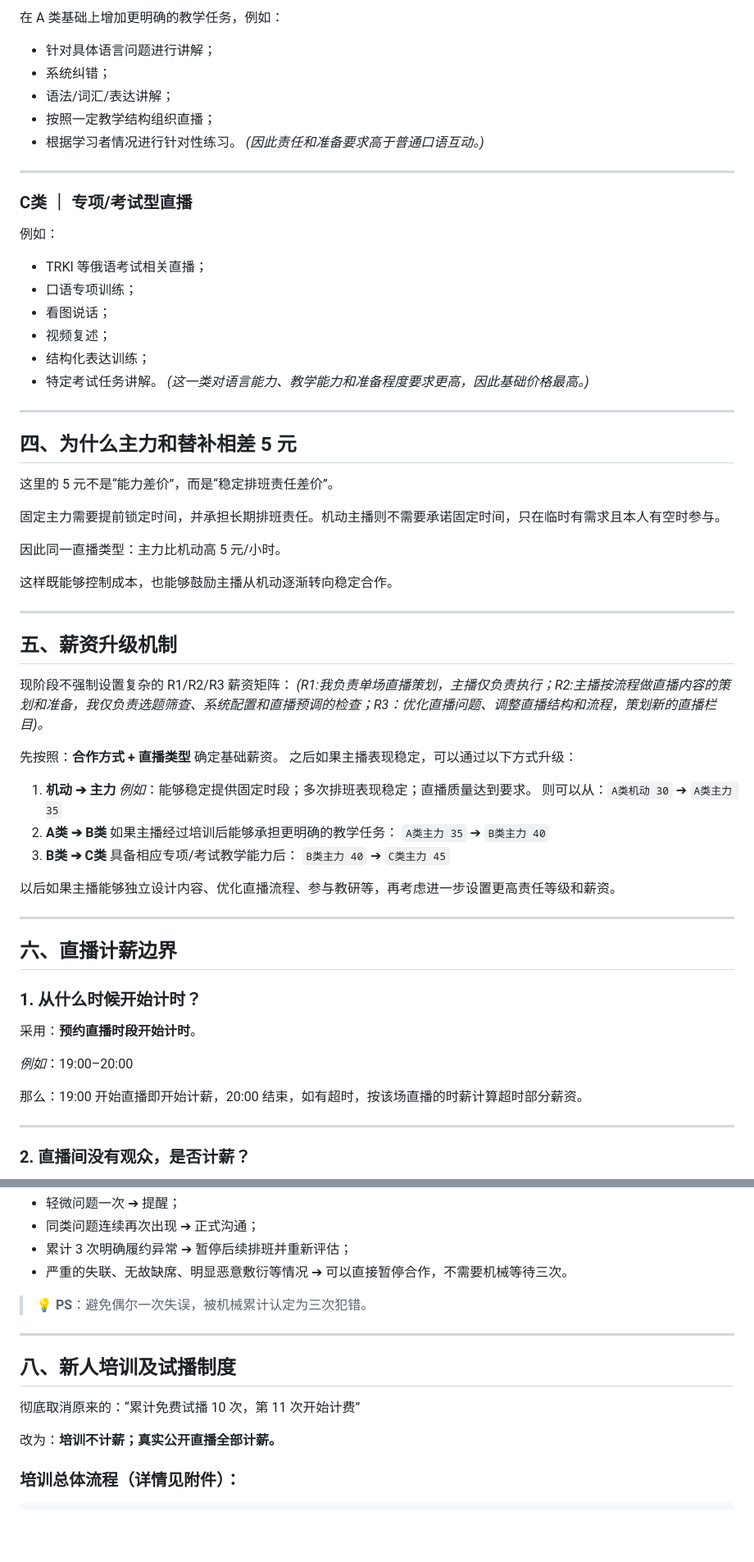
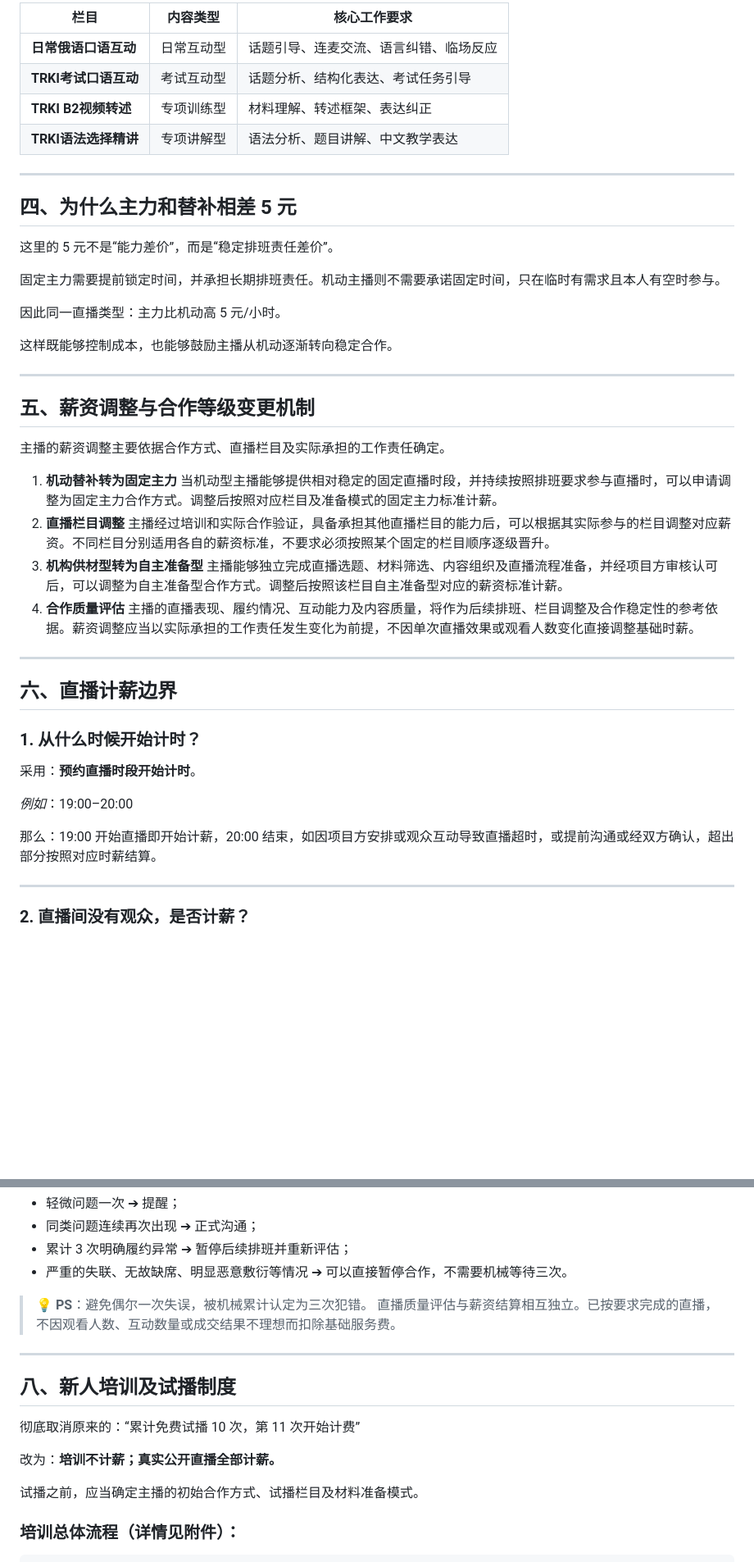
Before and after one commit to Gcenter6564/eac-russian-test, a Markdown page: HR_Recruitment_Policies/LiveStreaming_Compensation_and_Training_Policy.md, 2 parts joined by grey strips. Shown at 82% size. Rendered like a GitHub page; blank space fills up the shorter version.

```diff
--- a/HR_Recruitment_Policies/LiveStreaming_Compensation_and_Training_Policy.md
+++ b/HR_Recruitment_Policies/LiveStreaming_Compensation_and_Training_Policy.md
@@ -132,25 +122,9 @@ $$\text{每成交1课时（1小时）} = 15\text{元业绩提成}$$
-在 A 类基础上增加更明确的教学任务，例如：
-
-* 针对具体语言问题进行讲解；
-* 系统纠错；
-* 语法/词汇/表达讲解；
-* 按照一定教学结构组织直播；
-* 根据学习者情况进行针对性练习。
-*(因此责任和准备要求高于普通口语互动。)*
-
----
-
-### C类 ｜ 专项/考试型直播
-
-例如：
-
-* TRKI 等俄语考试相关直播；
-* 口语专项训练；
-* 看图说话；
-* 视频复述；
-* 结构化表达训练；
-* 特定考试任务讲解。
-*(这一类对语言能力、教学能力和准备程度要求更高，因此基础价格最高。)*
+| 栏目 | 内容类型 | 核心工作要求 |
+| --- | --- | --- |
+| **日常俄语口语互动** | 日常互动型 | 话题引导、连麦交流、语言纠错、临场反应 |
+| **TRKI考试口语互动** | 考试互动型 | 话题分析、结构化表达、考试任务引导 |
+| **TRKI B2视频转述** | 专项训练型 | 材料理解、转述框架、表达纠正 |
+| **TRKI语法选择精讲** | 专项讲解型 | 语法分析、题目讲解、中文教学表达 |
 
 ---
 
@@ -166,25 +140,18 @@ $$\text{每成交1课时（1小时）} = 15\text{元业绩提成}$$
 
 ---
 
-## 五、薪资升级机制
+## 五、薪资调整与合作等级变更机制
 
-现阶段不强制设置复杂的 R1/R2/R3 薪资矩阵：
-*(R1:我负责单场直播策划，主播仅负责执行；R2:主播按流程做直播内容的策划和准备，我仅负责选题筛查、系统配置和直播预调的检查；R3：优化直播问题、调整直播结构和流程，策划新的直播栏目)。*
+主播的薪资调整主要依据合作方式、直播栏目及实际承担的工作责任确定。
 
-先按照：**合作方式 + 直播类型** 确定基础薪资。
-之后如果主播表现稳定，可以通过以下方式升级：
-
-1. **机动 ➔ 主力**
-*例如*：能够稳定提供固定时段；多次排班表现稳定；直播质量达到要求。
-则可以从：`A类机动 30` ➔ `A类主力 35`
-2. **A类 ➔ B类**
-如果主播经过培训后能够承担更明确的教学任务：
-`A类主力 35` ➔ `B类主力 40`
-3. **B类 ➔ C类**
-具备相应专项/考试教学能力后：
-`B类主力 40` ➔ `C类主力 45`
-
-以后如果主播能够独立设计内容、优化直播流程、参与教研等，再考虑进一步设置更高责任等级和薪资。
+1. **机动替补转为固定主力**
+当机动型主播能够提供相对稳定的固定直播时段，并持续按照排班要求参与直播时，可以申请调整为固定主力合作方式。调整后按照对应栏目及准备模式的固定主力标准计薪。
+2. **直播栏目调整**
+主播经过培训和实际合作验证，具备承担其他直播栏目的能力后，可以根据其实际参与的栏目调整对应薪资。不同栏目分别适用各自的薪资标准，不要求必须按照某个固定的栏目顺序逐级晋升。
+3. **机构供材型转为自主准备型**
+主播能够独立完成直播选题、材料筛选、内容组织及直播流程准备，并经项目方审核认可后，可以调整为自主准备型合作方式。调整后按照该栏目自主准备型对应的薪资标准计薪。
+4. **合作质量评估**
+主播的直播表现、履约情况、互动能力及内容质量，将作为后续排班、栏目调整及合作稳定性的参考依据。薪资调整应当以实际承担的工作责任发生变化为前提，不因单次直播效果或观看人数变化直接调整基础时薪。
 
 ---
 
@@ -196,7 +163,7 @@ $$\text{每成交1课时（1小时）} = 15\text{元业绩提成}$$
 
 *例如*：19:00–20:00
 
-那么：19:00 开始直播即开始计薪，20:00 结束，如有超时，按该场直播的时薪计算超时部分薪资。
+那么：19:00 开始直播即开始计薪，20:00 结束，如因项目方安排或观众互动导致直播超时，或提前沟通或经双方确认，超出部分按照对应时薪结算。
 
 ---
 
@@ -255,6 +222,7 @@ $$\text{每成交1课时（1小时）} = 15\text{元业绩提成}$$
 * 严重的失联、无故缺席、明显恶意敷衍等情况 ➔ 可以直接暂停合作，不需要机械等待三次。
 
 > 💡 **PS**：避免偶尔一次失误，被机械累计认定为三次犯错。
+> 直播质量评估与薪资结算相互独立。已按要求完成的直播，不因观看人数、互动数量或成交结果不理想而扣除基础服务费。
 
 ---
 
@@ -263,6 +231,8 @@ $$\text{每成交1课时（1小时）} = 15\text{元业绩提成}$$
 彻底取消原来的：“累计免费试播 10 次，第 11 次开始计费”
 
 改为：**培训不计薪；真实公开直播全部计薪。**
+
+试播之前，应当确定主播的初始合作方式、试播栏目及材料准备模式。
 
 ### 培训总体流程（详情见附件）：
 
```
Also changed, not shown: other parts of HR_Recruitment_Policies/LiveStreaming_Compensation_and_Training_Policy.md (+31 -41 lines).
